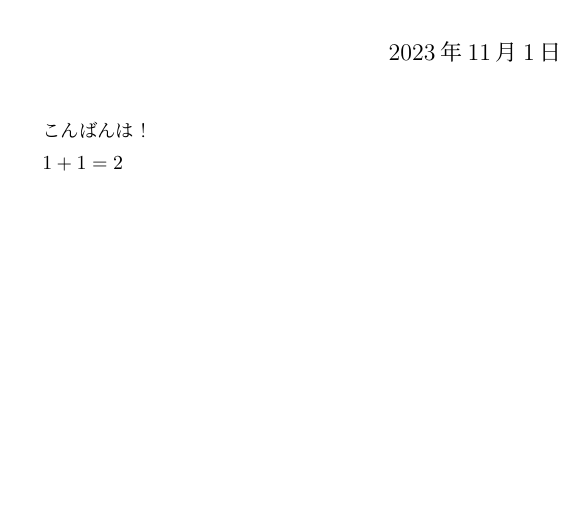
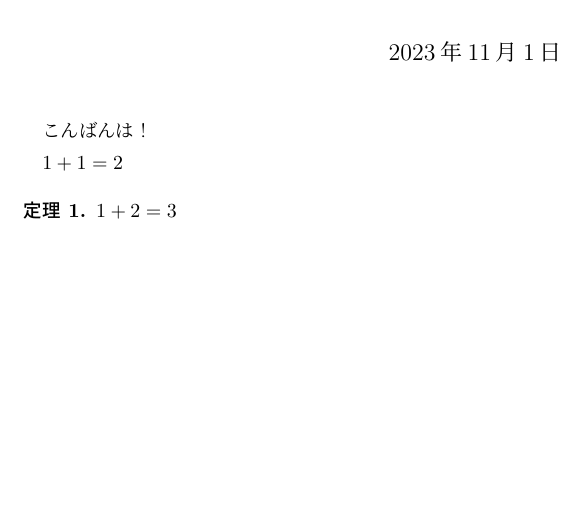
Before and after one commit to emerson-escolar/soturon, a LaTeX document (bunsyo.tex): part of the page, cut so that both start at the same text. Compiled offline with pLaTeX and dvipdfmx.

Commit message:
write a theorem

```diff
--- a/bunsyo.tex
+++ b/bunsyo.tex
@@ -20,5 +20,8 @@
 
 $1 + 1 = 2$
 
+\begin{theorem}
+ $ 1 + 2 = 3$
+\end{theorem}
 
 \end{document}
```
